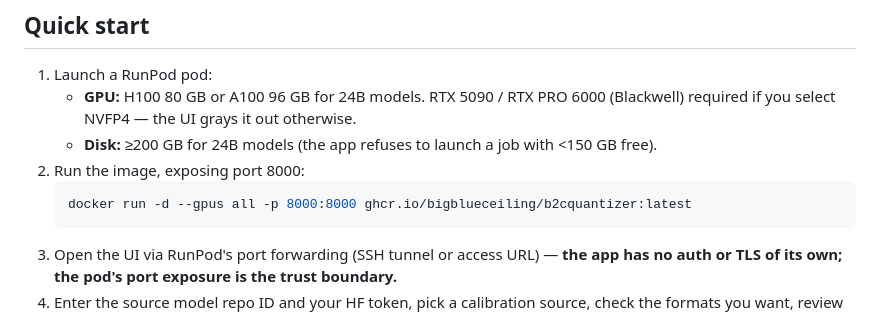
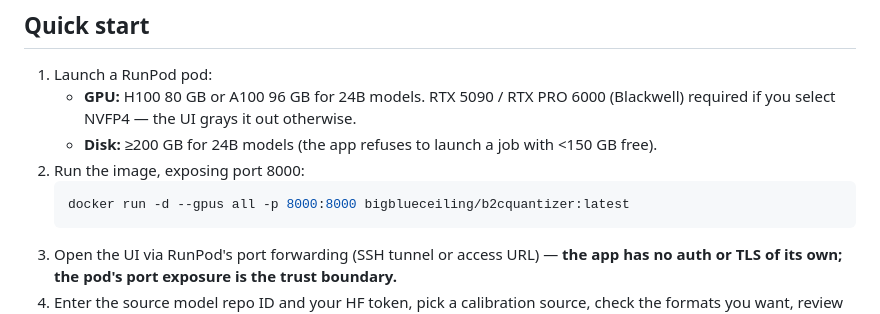
Before and after one commit to eoffermann/B2CQuantizer, a Markdown page: README.md, the part around the change. Rendered like a GitHub page.

````diff
--- a/README.md
+++ b/README.md
@@ -52,7 +52,7 @@ After uploads complete, the app commits a canonical `## Quantizations` table (Fo
    - **Disk:** ≥200 GB for 24B models (the app refuses to launch a job with <150 GB free).
 2. Run the image, exposing port 8000:
    ```bash
-   docker run -d --gpus all -p 8000:8000 ghcr.io/bigblueceiling/b2cquantizer:latest
+   docker run -d --gpus all -p 8000:8000 bigblueceiling/b2cquantizer:latest
    ```
 3. Open the UI via RunPod's port forwarding (SSH tunnel or access URL) — **the app has no auth or TLS of its own; the pod's port exposure is the trust boundary.**
 4. Enter the source model repo ID and your HF token, pick a calibration source, check the formats you want, review the generated repo names, and Launch.
````
Also changed, not shown: docs/deployment.md (+5 -3 lines).
